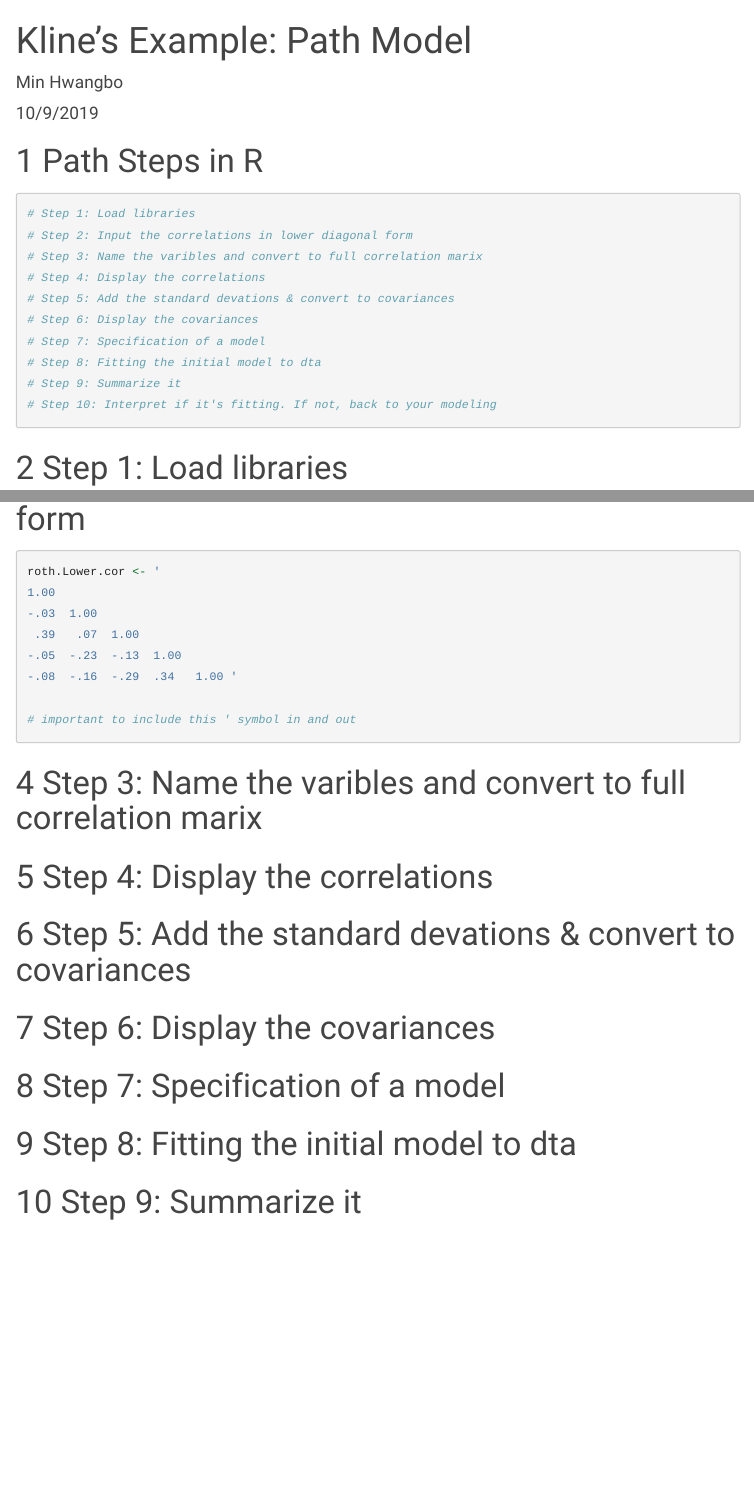
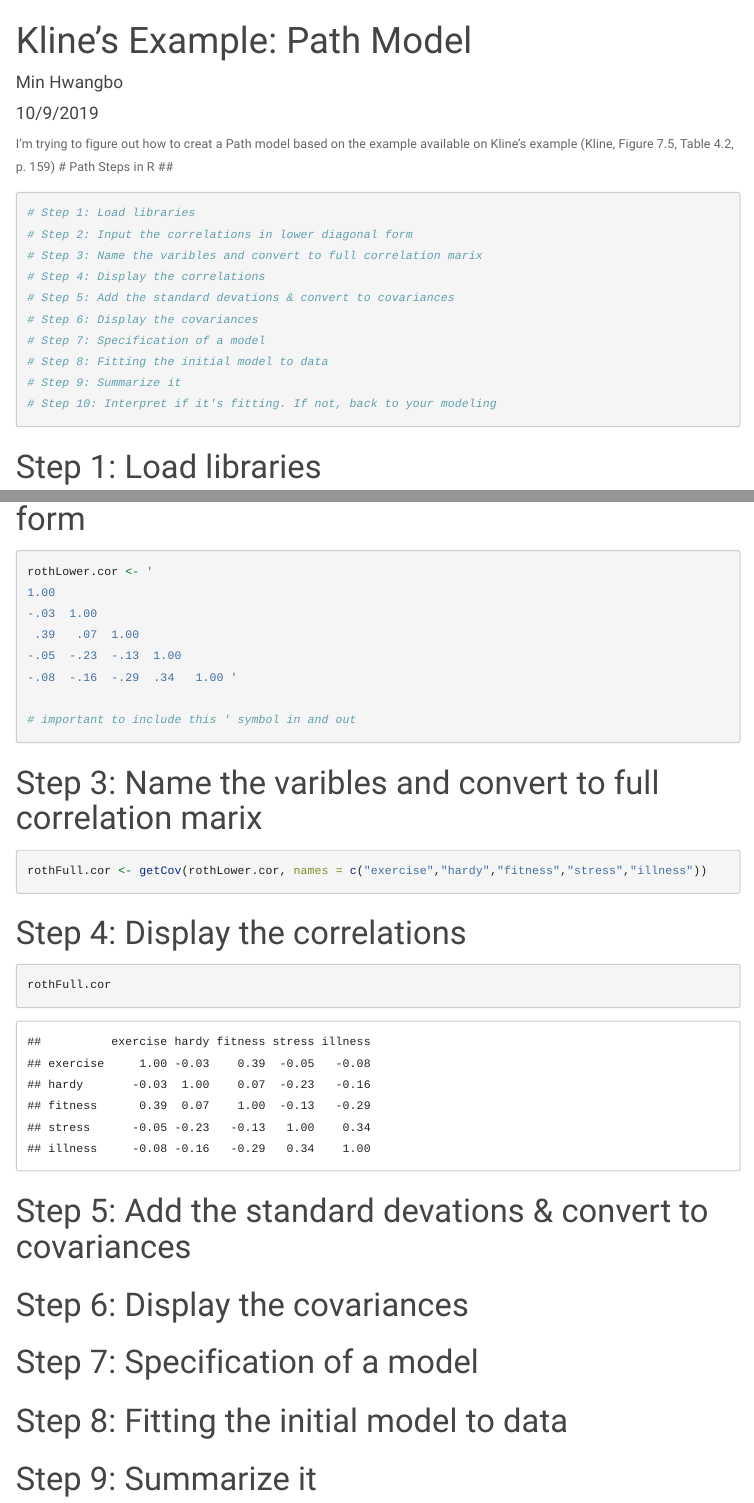
Before and after one commit to mhwangbo11/UW-LSHD, an R Markdown document (SEM_Fall2019/SEMExerciseKline_Path_100919.Rmd): the page in a window 1100 px wide, from its top, and a second part further down, joined at a grey line. Rendered offline with R 4.5, knitr and Pandoc, with nearby package versions; menus at the side of the page are left out; common packages that the code uses without loading them are loaded.

Commit message:
Kline example (p.159)

````diff
--- a/SEM_Fall2019/SEMExerciseKline_Path_100919.Rmd
+++ b/SEM_Fall2019/SEMExerciseKline_Path_100919.Rmd
@@ -11,13 +11,14 @@ output:
     toc_float: true
     collapsed: true
     smooth_scroll: true
-    number_sections: true
+    number_sections: false
 ---
 
 ```{r setup, include=FALSE}
 knitr::opts_chunk$set(echo = TRUE)
 ```
 
+I'm trying to figure out how to creat a Path model based on the example available on Kline's example (Kline, Figure 7.5, Table 4.2, p. 159)
 # Path Steps in R ##
 ```{r}
 # Step 1: Load libraries
@@ -27,7 +28,7 @@ knitr::opts_chunk$set(echo = TRUE)
 # Step 5: Add the standard devations & convert to covariances
 # Step 6: Display the covariances
 # Step 7: Specification of a model
-# Step 8: Fitting the initial model to dta
+# Step 8: Fitting the initial model to data
 # Step 9: Summarize it
 # Step 10: Interpret if it's fitting. If not, back to your modeling
 ```
@@ -40,7 +41,7 @@ library(lavaan) # loading lavaan package
 
 # Step 2: Input the correlations in lower diagonal form
 ```{r}
-roth.Lower.cor <- '
+rothLower.cor <- '
 1.00
 -.03  1.00
  .39   .07  1.00
@@ -51,10 +52,35 @@ roth.Lower.cor <- '
 ```
 
 # Step 3: Name the varibles and convert to full correlation marix
+```{r}
+rothFull.cor <- getCov(rothLower.cor, names = c("exercise","hardy","fitness","stress","illness"))
+```
+
 # Step 4: Display the correlations
+```{r}
+rothFull.cor
+```
+
 # Step 5: Add the standard devations & convert to covariances
+```{r}
+```
+
 # Step 6: Display the covariances
+```{r}
+```
+
 # Step 7: Specification of a model
-# Step 8: Fitting the initial model to dta
+```{r}
+```
+
+# Step 8: Fitting the initial model to data
+```{r}
+```
+
 # Step 9: Summarize it
+```{r}
+```
+
 # Step 10: Interpret if it's fitting. If not, back to your modeling
+```{r}
+```
````
